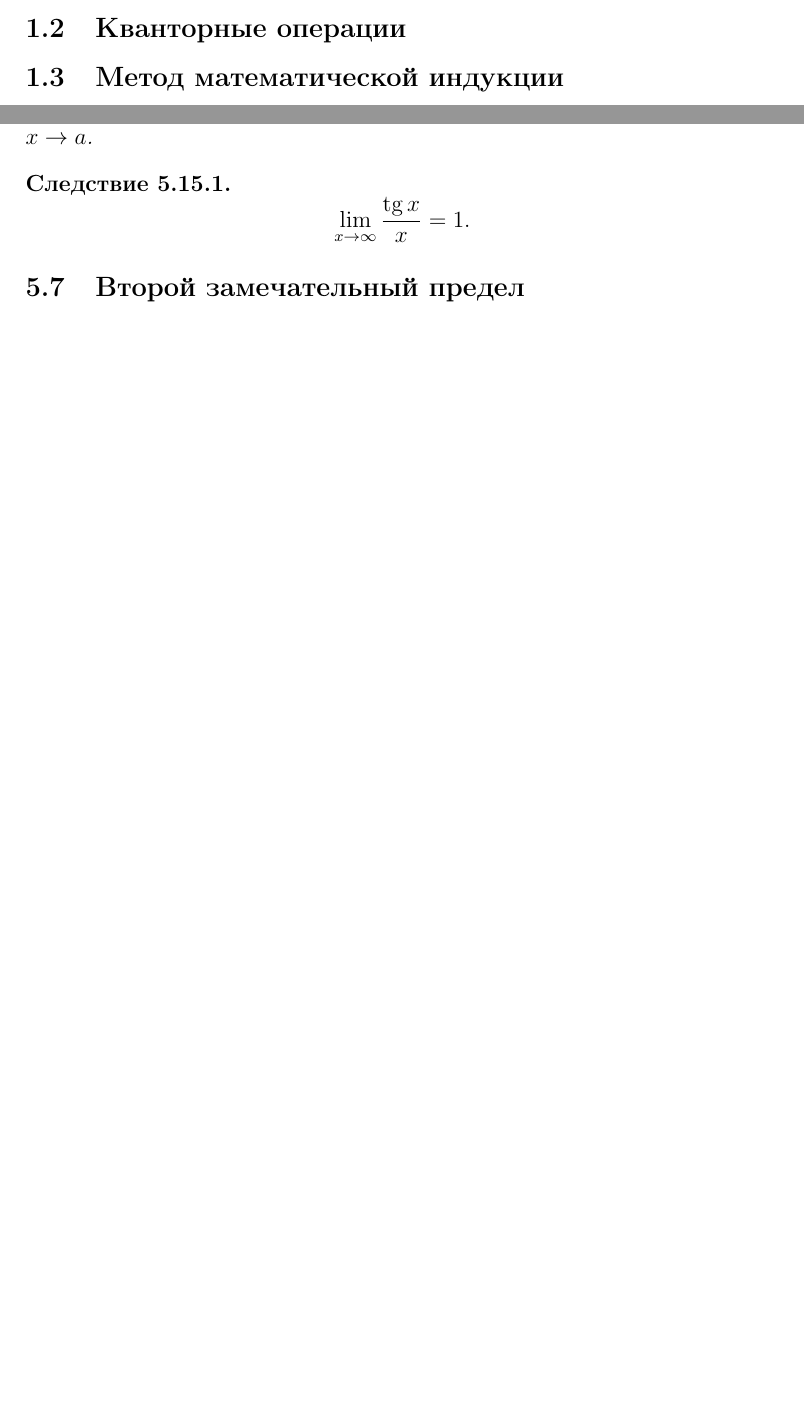
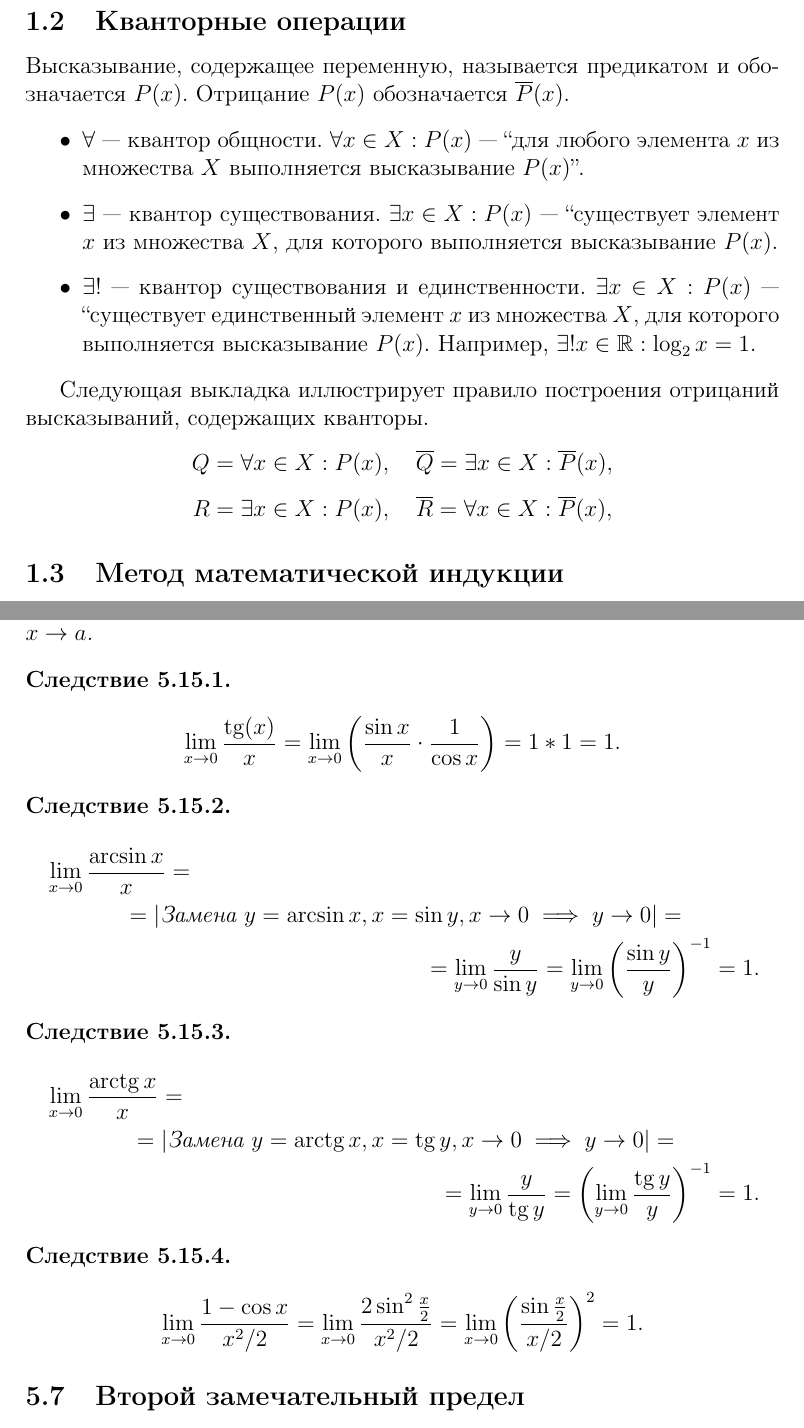
Before and after one commit to wirebedroom/matan-vlasova, a LaTeX document (matan.tex): two parts of pages 4 and 35 of 35 before the commit and two parts of pages 5 and 36 of 36 after it, joined at a grey line, cut so that both start at the same text, the shorter picture padded with empty space. Compiled offline with pdfLaTeX.

Commit message:
Введение.

```diff
--- a/matan.tex
+++ b/matan.tex
@@ -93 +133,17 @@
+\end{enumerate}
 \subsection{Кванторные операции}
+
+Высказывание, содержащее переменную, называется предикатом и обозначается $P(x)$. Отрицание $P(x)$ обозначается $\overline{P}(x)$.
+
+\begin{itemize}
+	\item $\forall $ --- квантор общности. $\forall x \in X : P(x)$ --- ``для любого элемента $x$ из множества $X$ выполняется высказывание $P(x)$''.
+	\item $\exists $ --- квантор существования. $\exists x \in X : P(x)$ --- ``существует элемент $x$ из множества $X$, для которого выполняется высказывание $P(x)$.
+	\item $\exists !$ --- квантор существования и единственности. $\exists x \in X : P(x)$ --- ``существует единственный элемент $x$ из множества $X$, для которого выполняется высказывание $P(x)$. Например, $\exists ! x \in \mathbb{R} : \log_2 x = 1$.
+\end{itemize}
+
+Следующая выкладка иллюстрирует правило построения отрицаний высказываний, содержащих кванторы.
+\[
+Q = \forall x \in X : P(x), \quad \overline{Q} = \exists x \in X : \overline{P}(x)
+,\]
+\[
+R = \exists x \in X : P(x), \quad \overline{R} = \forall x \in X : \overline{P}(x)
@@ -1469,9 +1543,27 @@ $** : \quad b; \quad \infty; \quad +\infty; \quad -\infty$
 \end{lemma}
 \begin{corollary}
 	\[
-	\lim_{x \to \infty} \frac{\tg x}{x} = 1
-	.\]
-
+	\lim_{x \to 0} \frac{\tg(x)}{x} = \lim_{x \to 0} \left(\frac{\sin x}{x} \cdot \frac{1}{\cos x} \right) = 1 * 1 = 1
+	.\]
+\end{corollary}
+\begin{corollary}
+	\begin{multline}
+		\lim_{x \to 0} \frac{\arcsin x}{x} = \\
+	 = |\text{Замена } y = \arcsin x, x = \sin y, x\to 0 \implies y\to 0| = \\
+	 = \lim_{y \to 0} \frac{y}{\sin y} = \lim_{y \to 0} \left(\frac{\sin y}{y}\right)^{-1} = 1.
+	\end{multline}
+\end{corollary}
+\begin{corollary}
+	\begin{multline}
+		\lim_{x \to 0} \frac{\arctg x}{x} = \\
+		= |\text{Замена } y = \arctg x, x = \tg y, x\to 0 \implies y\to 0| = \\
+		= \lim_{y \to 0} \frac{y}{\tg y} = \left(\lim_{y \to 0} \frac{\tg y}{y}\right)^{-1} = 1.
+	\end{multline}
+\end{corollary}
+\begin{corollary}
+	\[
+		\lim_{x \to 0} \frac{1-\cos x}{x^2 / 2} = \lim_{x \to 0} \frac{2\sin^2 \frac{x}{2}}{x^2 / 2} = \lim_{x \to 0} \left(\frac{\sin \frac{x}{2}}{x / 2}\right)^2 = 1
+	.\]
 \end{corollary}
 
 \subsection{Второй замечательный предел}
```
Also changed, not shown: matan.pdf, matan.tex (62 more changed lines).
